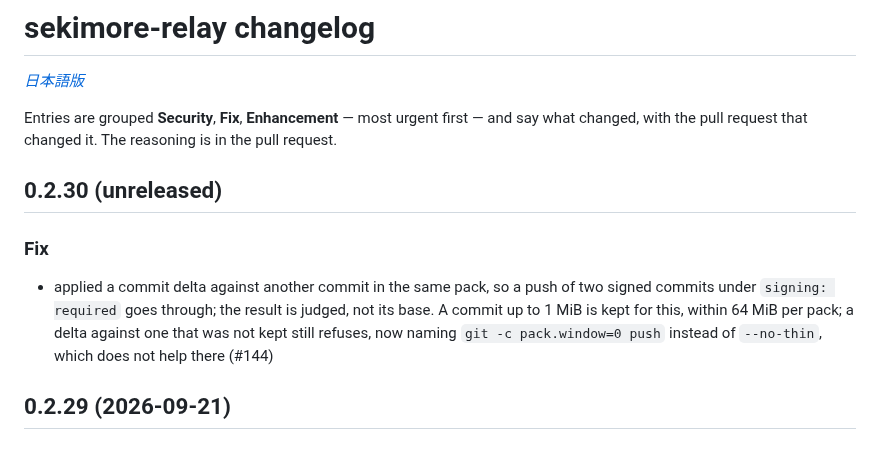
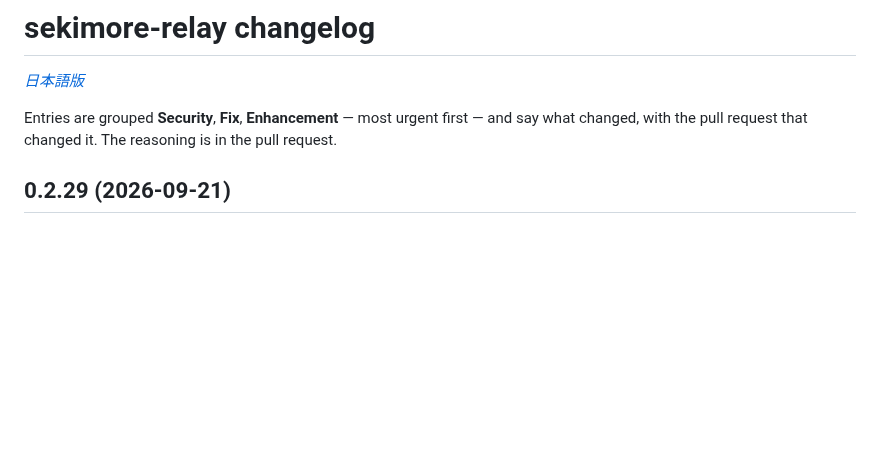
Before and after one commit to Amakata/sekimore-gw, a Markdown page: relay/CHANGELOG.md, the part around the change. Rendered like a GitHub page; blank space fills up the shorter version.

```diff
--- a/relay/CHANGELOG.md
+++ b/relay/CHANGELOG.md
@@ -5,12 +5,6 @@
 Entries are grouped **Security**, **Fix**, **Enhancement** — most urgent first —
 and say what changed, with the pull request that changed it. The reasoning is in
 the pull request.
-
-## 0.2.30 (unreleased)
-
-### Fix
-
-- applied a commit delta against another commit in the same pack, so a push of two signed commits under `signing: required` goes through; the result is judged, not its base. A commit up to 1 MiB is kept for this, within 64 MiB per pack; a delta against one that was not kept still refuses, now naming `git -c pack.window=0 push` instead of `--no-thin`, which does not help there (#144)
 
 ## 0.2.29 (2026-09-21)
 
```
Also changed, not shown: relay/CHANGELOG.ja.md (+0 -6 lines).
